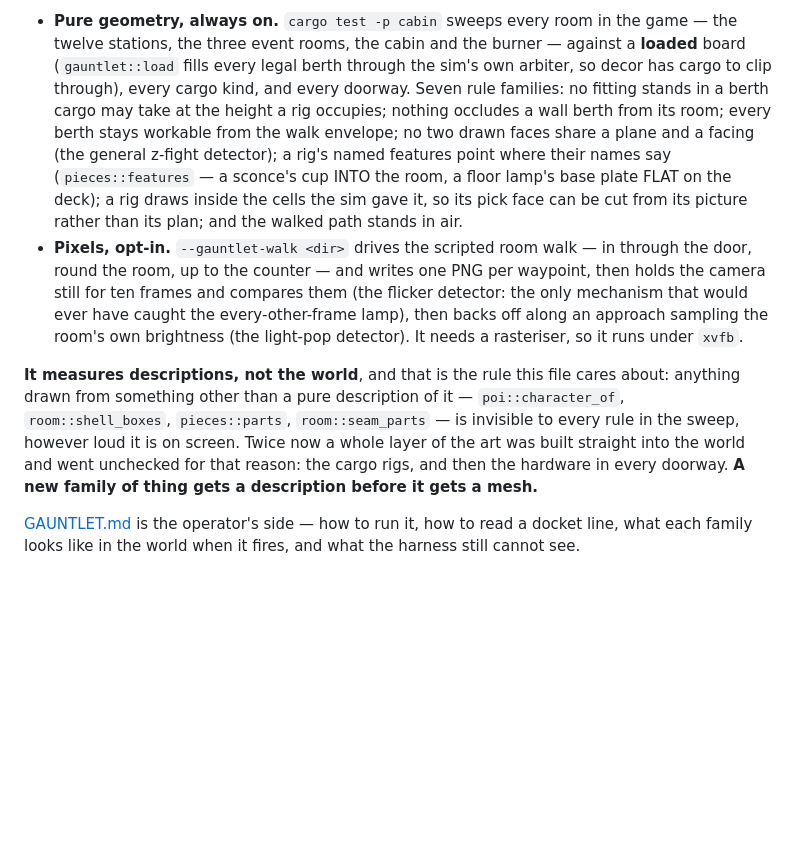
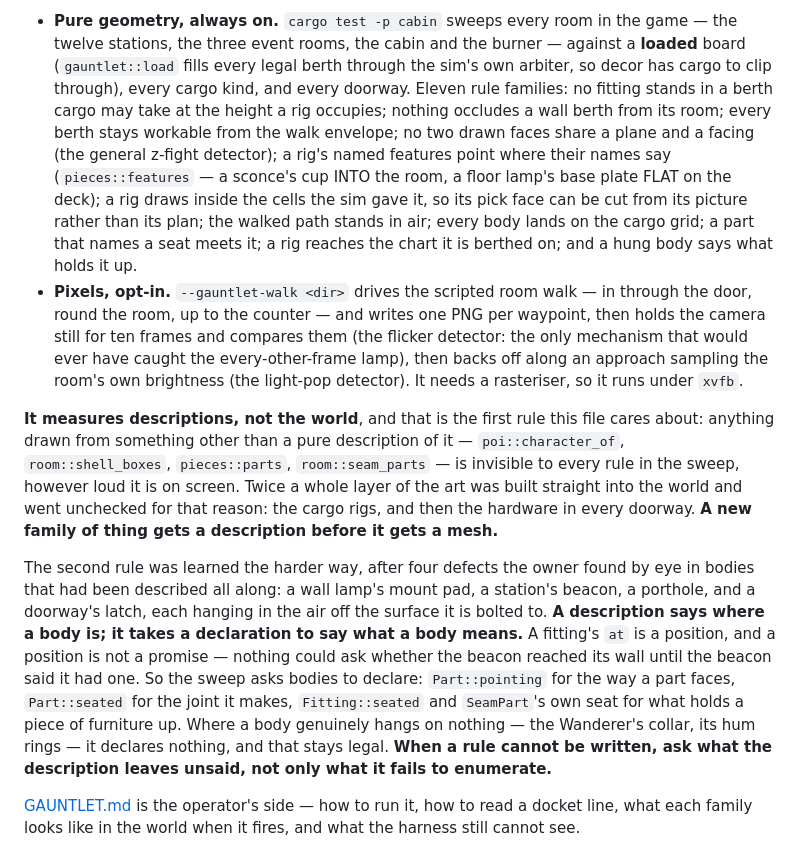
Before and after one commit to CassidyPrather/space-trucking, a Markdown page: docs/ART_DIRECTION_3D.md, the part around the change. Rendered like a GitHub page; blank space fills up the shorter version.

Commit message:
The art direction counts the families it has, and names the second lesson
The gauntlet section said seven families and listed seven; there are
eleven. The four it had not heard of are the grid, the seat a part
names, the chart a rig stands on, and the thing that holds a piece of
furniture up.

The lesson underneath it was also half the story. "A new family of thing
gets a description before it gets a mesh" is true, and it is what the
cargo rigs and the doorway hardware taught. But the four defects the
owner then found by eye — a wall lamp's mount pad, a station's beacon, a
porthole, a doorway's latch — were in bodies that had been described the
whole time. What was missing was not an enumeration, it was a claim: a
fitting's `at` says where it is, and where a thing is has never been a
promise about what it touches. So the second rule is written down beside
the first, along with the reason a body that genuinely hangs on nothing
may still say nothing at all.

Co-Authored-By: Claude Opus 5 <noreply@anthropic.com>
Claude-Session: https://claude.ai/code/session_01QJhyn3UYbcSMsKaeeGw5wU

```diff
--- a/docs/ART_DIRECTION_3D.md
+++ b/docs/ART_DIRECTION_3D.md
@@ -439,7 +439,7 @@ adversarial pass that closes those, and it splits in two:
   in the game — the twelve stations, the three event rooms, the cabin
   and the burner — against a **loaded** board (`gauntlet::load` fills
   every legal berth through the sim's own arbiter, so decor has cargo to
-  clip through), every cargo kind, and every doorway. Seven rule
+  clip through), every cargo kind, and every doorway. Eleven rule
   families: no fitting stands in a berth cargo may take at the height a
   rig occupies; nothing occludes a wall berth from its room; every berth
   stays workable from the walk envelope; no two drawn faces share a plane
@@ -447,7 +447,10 @@ adversarial pass that closes those, and it splits in two:
   point where their names say (`pieces::features` — a sconce's cup INTO
   the room, a floor lamp's base plate FLAT on the deck); a rig draws
   inside the cells the sim gave it, so its pick face can be cut from its
-  picture rather than its plan; and the walked path stands in air.
+  picture rather than its plan; the walked path stands in air; every body
+  lands on the cargo grid; a part that names a seat meets it; a rig
+  reaches the chart it is berthed on; and a hung body says what holds it
+  up.
 - **Pixels, opt-in.** `--gauntlet-walk <dir>` drives the scripted room
   walk — in through the door, round the room, up to the counter — and
   writes one PNG per waypoint, then holds the camera still for ten
@@ -456,14 +459,29 @@ adversarial pass that closes those, and it splits in two:
   off along an approach sampling the room's own brightness (the
   light-pop detector). It needs a rasteriser, so it runs under `xvfb`.
 
-**It measures descriptions, not the world**, and that is the rule this
-file cares about: anything drawn from something other than a pure
+**It measures descriptions, not the world**, and that is the first rule
+this file cares about: anything drawn from something other than a pure
 description of it — `poi::character_of`, `room::shell_boxes`,
 `pieces::parts`, `room::seam_parts` — is invisible to every rule in the
-sweep, however loud it is on screen. Twice now a whole layer of the art
-was built straight into the world and went unchecked for that reason: the
+sweep, however loud it is on screen. Twice a whole layer of the art was
+built straight into the world and went unchecked for that reason: the
 cargo rigs, and then the hardware in every doorway. **A new family of
 thing gets a description before it gets a mesh.**
+
+The second rule was learned the harder way, after four defects the owner
+found by eye in bodies that had been described all along: a wall lamp's
+mount pad, a station's beacon, a porthole, and a doorway's latch, each
+hanging in the air off the surface it is bolted to. **A description says
+where a body is; it takes a declaration to say what a body means.** A
+fitting's `at` is a position, and a position is not a promise — nothing
+could ask whether the beacon reached its wall until the beacon said it
+had one. So the sweep asks bodies to declare: `Part::pointing` for the
+way a part faces, `Part::seated` for the joint it makes, `Fitting::seated`
+and `SeamPart`'s own seat for what holds a piece of furniture up. Where a
+body genuinely hangs on nothing — the Wanderer's collar, its hum rings —
+it declares nothing, and that stays legal. **When a rule cannot be
+written, ask what the description leaves unsaid, not only what it fails
+to enumerate.**
 
 [GAUNTLET.md](GAUNTLET.md) is the operator's side — how to run it, how to
 read a docket line, what each family looks like in the world when it
```
